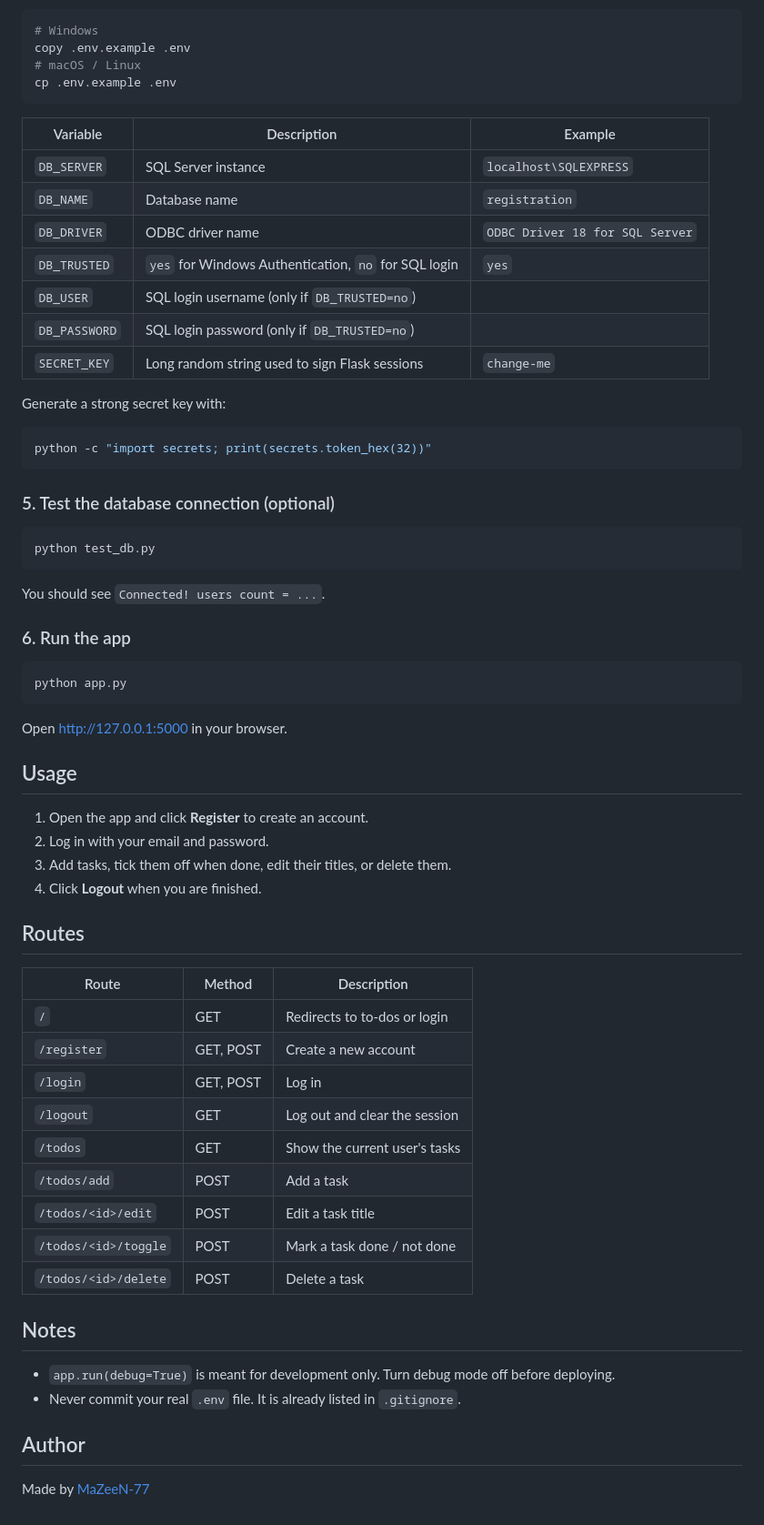
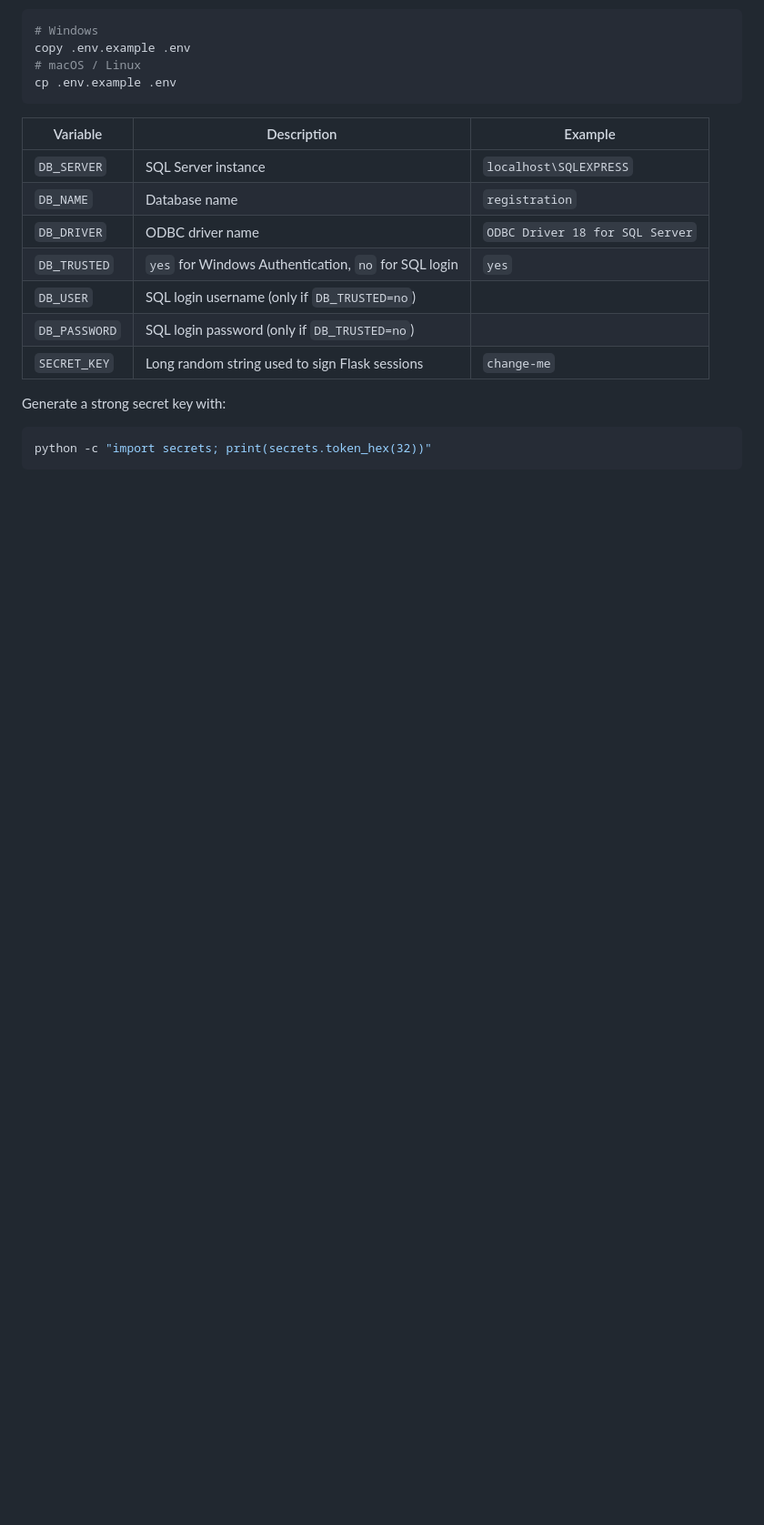
Before and after one commit to MaZeeN-77/Login-To-Do-Application, a Markdown page: README.md, the part around the change. Shown at 91% size. Rendered like a GitHub page; blank space fills up the shorter version.

````diff
--- a/README.md
+++ b/README.md
@@ -104,49 +104,3 @@ Generate a strong secret key with:
 ```bash
 python -c "import secrets; print(secrets.token_hex(32))"
 ```
-
-### 5. Test the database connection (optional)
-
-```bash
-python test_db.py
-```
-
-You should see `Connected! users count = ...`.
-
-### 6. Run the app
-
-```bash
-python app.py
-```
-
-Open <http://127.0.0.1:5000> in your browser.
-
-## Usage
-
-1. Open the app and click **Register** to create an account.
-2. Log in with your email and password.
-3. Add tasks, tick them off when done, edit their titles, or delete them.
-4. Click **Logout** when you are finished.
-
-## Routes
-
-| Route                      | Method    | Description                       |
-| -------------------------- | --------- | --------------------------------- |
-| `/`                        | GET       | Redirects to to-dos or login      |
-| `/register`                | GET, POST | Create a new account              |
-| `/login`                   | GET, POST | Log in                            |
-| `/logout`                  | GET       | Log out and clear the session     |
-| `/todos`                   | GET       | Show the current user's tasks     |
-| `/todos/add`               | POST      | Add a task                        |
-| `/todos/<id>/edit`         | POST      | Edit a task title                 |
-| `/todos/<id>/toggle`       | POST      | Mark a task done / not done       |
-| `/todos/<id>/delete`       | POST      | Delete a task                     |
-
-## Notes
-
-- `app.run(debug=True)` is meant for development only. Turn debug mode off before deploying.
-- Never commit your real `.env` file. It is already listed in `.gitignore`.
-
-## Author
-
-Made by [MaZeeN-77](https://github.com/MaZeeN-77)
````
